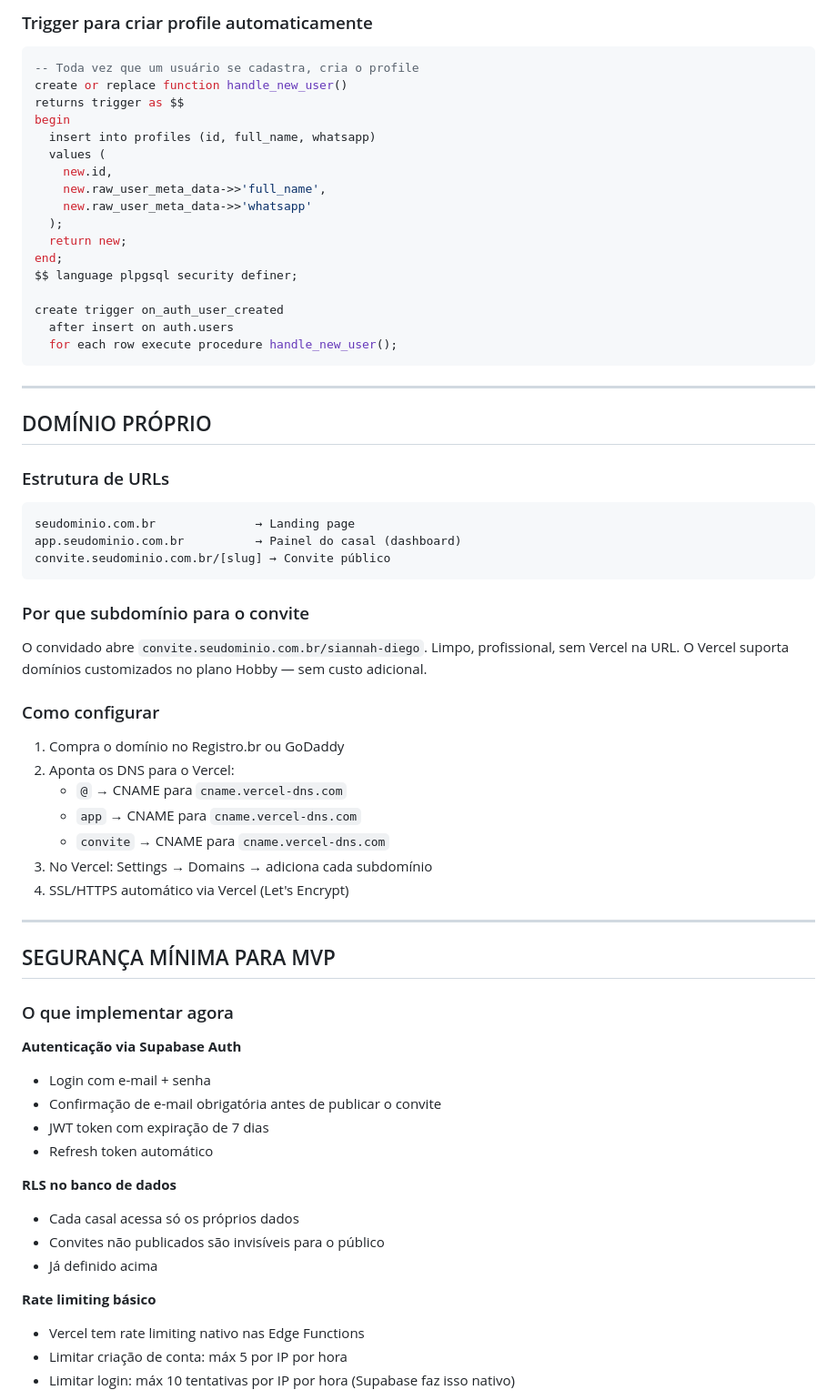
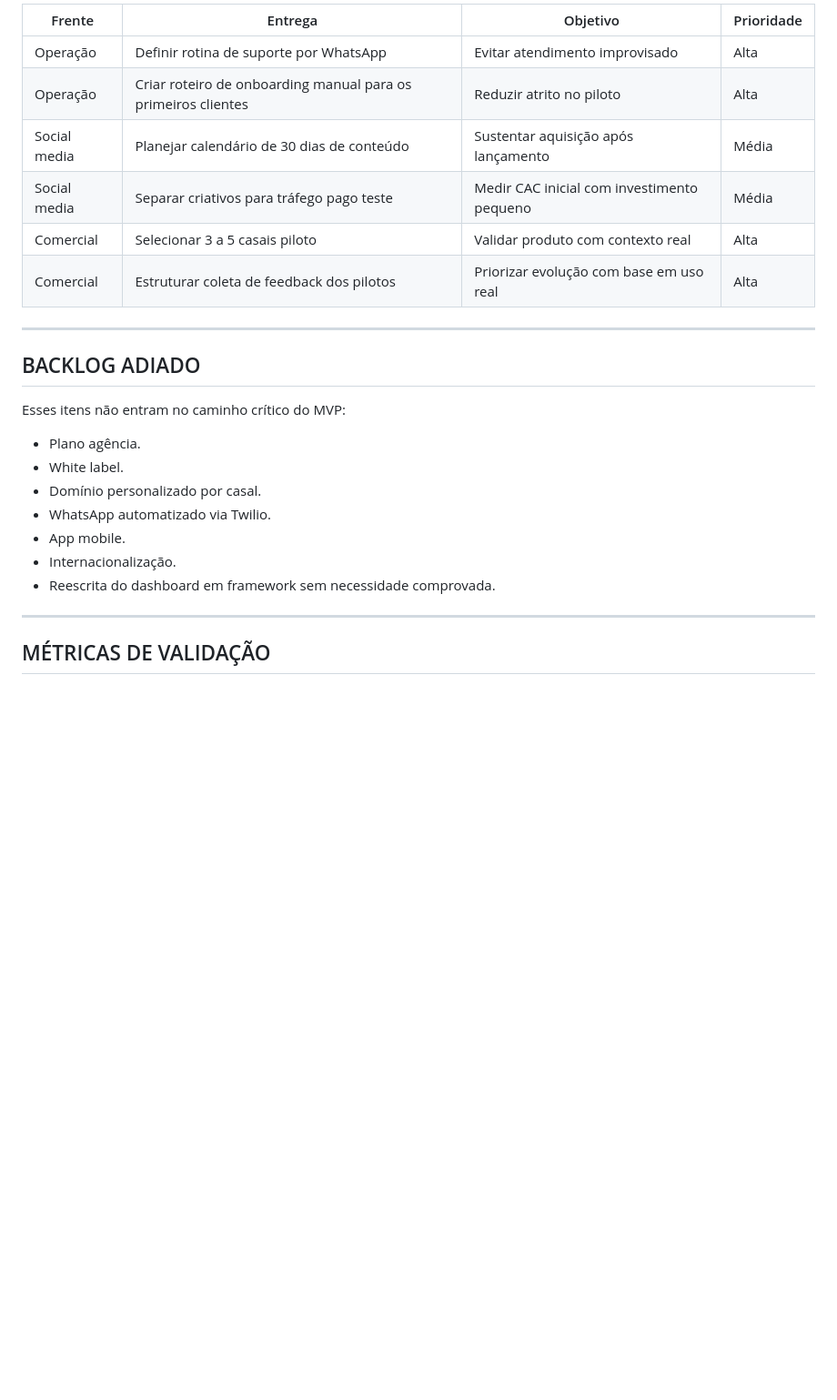
Before and after one commit to diegovazgomes/Casamento, a Markdown page: Roadmap_saas.md, the part around one of its changes. Shown at 91% size. Rendered like a GitHub page; blank space fills up the shorter version.

````diff
--- a/Roadmap_saas.md
+++ b/Roadmap_saas.md
@@ -188,72 +188,27 @@ create policy "public can read published weddings"
-### Trigger para criar profile automaticamente
-
-```sql
--- Toda vez que um usuário se cadastra, cria o profile
-create or replace function handle_new_user()
-returns trigger as $$
-begin
-  insert into profiles (id, full_name, whatsapp)
-  values (
-    new.id,
-    new.raw_user_meta_data->>'full_name',
-    new.raw_user_meta_data->>'whatsapp'
-  );
-  return new;
-end;
-$$ language plpgsql security definer;
-
-create trigger on_auth_user_created
-  after insert on auth.users
-  for each row execute procedure handle_new_user();
-```
+| Frente | Entrega | Objetivo | Prioridade |
+|---|---|---|---|
+| Operação | Definir rotina de suporte por WhatsApp | Evitar atendimento improvisado | Alta |
+| Operação | Criar roteiro de onboarding manual para os primeiros clientes | Reduzir atrito no piloto | Alta |
+| Social media | Planejar calendário de 30 dias de conteúdo | Sustentar aquisição após lançamento | Média |
+| Social media | Separar criativos para tráfego pago teste | Medir CAC inicial com investimento pequeno | Média |
+| Comercial | Selecionar 3 a 5 casais piloto | Validar produto com contexto real | Alta |
+| Comercial | Estruturar coleta de feedback dos pilotos | Priorizar evolução com base em uso real | Alta |
 
 ---
 
-## DOMÍNIO PRÓPRIO
+## BACKLOG ADIADO
 
-### Estrutura de URLs
+Esses itens não entram no caminho crítico do MVP:
 
-```
-seudominio.com.br              → Landing page
-app.seudominio.com.br          → Painel do casal (dashboard)
-convite.seudominio.com.br/[slug] → Convite público
-```
-
-### Por que subdomínio para o convite
-
-O convidado abre `convite.seudominio.com.br/siannah-diego`.
-Limpo, profissional, sem Vercel na URL.
-O Vercel suporta domínios customizados no plano Hobby — sem custo adicional.
-
-### Como configurar
-
-1. Compra o domínio no Registro.br ou GoDaddy
-2. Aponta os DNS para o Vercel:
-   - `@` → CNAME para `cname.vercel-dns.com`
-   - `app` → CNAME para `cname.vercel-dns.com`
-   - `convite` → CNAME para `cname.vercel-dns.com`
-3. No Vercel: Settings → Domains → adiciona cada subdomínio
-4. SSL/HTTPS automático via Vercel (Let's Encrypt)
+- Plano agência.
+- White label.
+- Domínio personalizado por casal.
+- WhatsApp automatizado via Twilio.
+- App mobile.
+- Internacionalização.
+- Reescrita do dashboard em framework sem necessidade comprovada.
 
 ---
 
-## SEGURANÇA MÍNIMA PARA MVP
+## MÉTRICAS DE VALIDAÇÃO
 
-### O que implementar agora
-
-**Autenticação via Supabase Auth**
-- Login com e-mail + senha
-- Confirmação de e-mail obrigatória antes de publicar o convite
-- JWT token com expiração de 7 dias
-- Refresh token automático
-
-**RLS no banco de dados**
-- Cada casal acessa só os próprios dados
-- Convites não publicados são invisíveis para o público
-- Já definido acima
-
-**Rate limiting básico**
-- Vercel tem rate limiting nativo nas Edge Functions
-- Limitar criação de conta: máx 5 por IP por hora
-- Limitar login: máx 10 tentativas por IP por hora (Supabase faz isso nativo)
-
````
Also changed, not shown: other parts of Roadmap_saas.md (+166 -329 lines).
